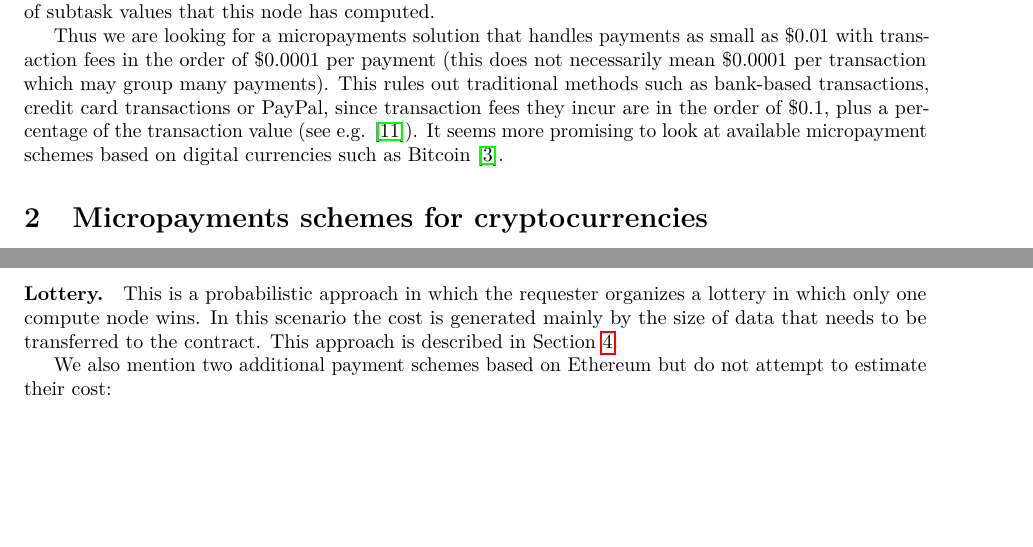
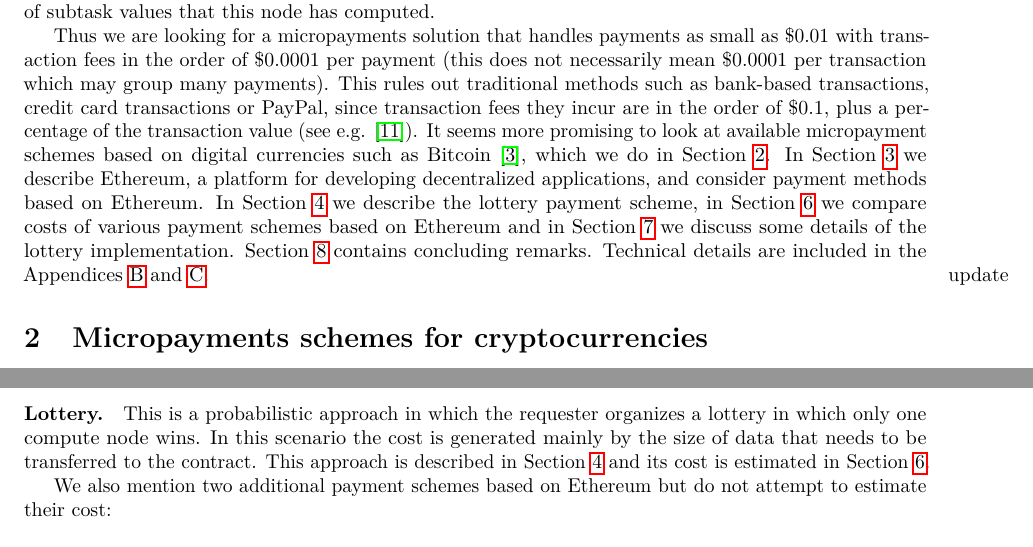
Before and after one commit to golemfactory/golem-micropayments-whitepaper, a LaTeX paper (main.tex): two parts of pages 2 and 5 of 23, joined at a grey line, cut so that both start at the same text, the shorter picture padded with empty space. Compiled offline with pdfLaTeX.

Commit message:
Added short overview of the paper at the end of Intro.

```diff
--- a/main.tex
+++ b/main.tex
@@ -109,6 +109,12 @@
     since~transaction fees they incur are in~the~order of~\$0.1, plus a~percentage of~the~transaction value
     (see e.g. \cite{FRS}).
     It seems more promising to~look at~available micropayment schemes based on~digital currencies such
-    as Bitcoin \cite{BITCOIN}.
+    as Bitcoin \cite{BITCOIN}, which we do in Section~\ref{sec:cryptocurrencies}. In Section~\ref{sec:ethereum} we
+    describe Ethereum, a platform for developing decentralized applications, and consider payment methods based
+    on Ethereum. In Section~\ref{sec:lottery} we describe the lottery payment scheme, in Section~\ref{sec:costs}
+    we compare costs of various payment schemes based on Ethereum and in Section~\ref{sec:randomness} we discuss some
+    details of the lottery implementation. Section~\ref{sec:conclusion} contains concluding remarks. Technical
+    details are included in the Appendices~\ref{sec:lottery-description} and~\ref{sec:code}.
+    \marginpar{update}
 
 \section{Micropayments schemes for~cryptocurrencies}
@@ -289,7 +296,7 @@
     \paragraph{Lottery.}
     This is~a~probabilistic approach in~which the~requester organizes a~lottery in~which only one compute node
     wins. In this scenario the~cost is~generated mainly by~the~size of~data that~needs to~be transferred to
-    the~contract. This approach is~described in~Section \ref{sec:lottery}.
+    the~contract. This approach is~described in~Section \ref{sec:lottery} and its cost is estimated in Section~\ref{sec:costs}.
 
     We also mention two additional payment schemes based on~Ethereum but do not attempt to~estimate their cost:
 
```
Also changed, not shown: main.tex (10 more changed lines).
